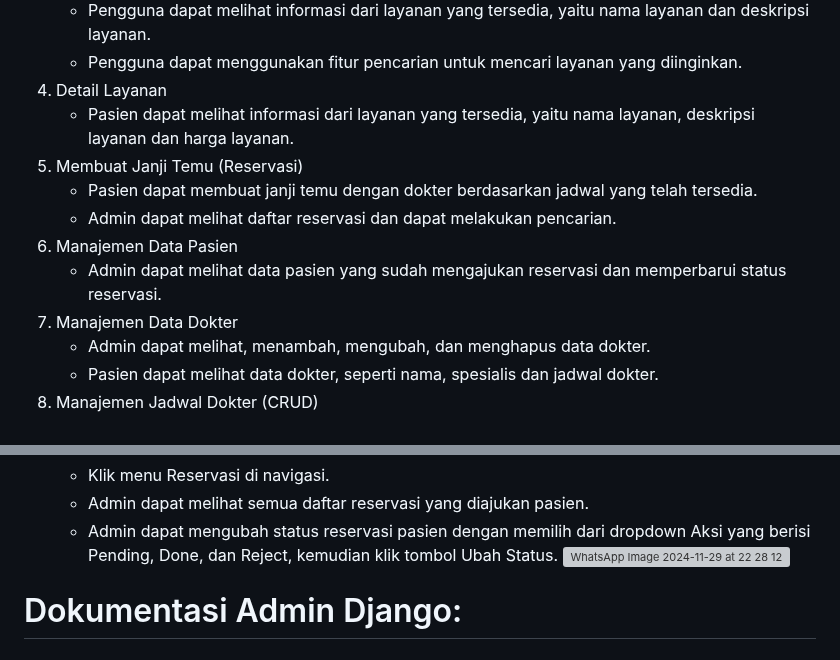
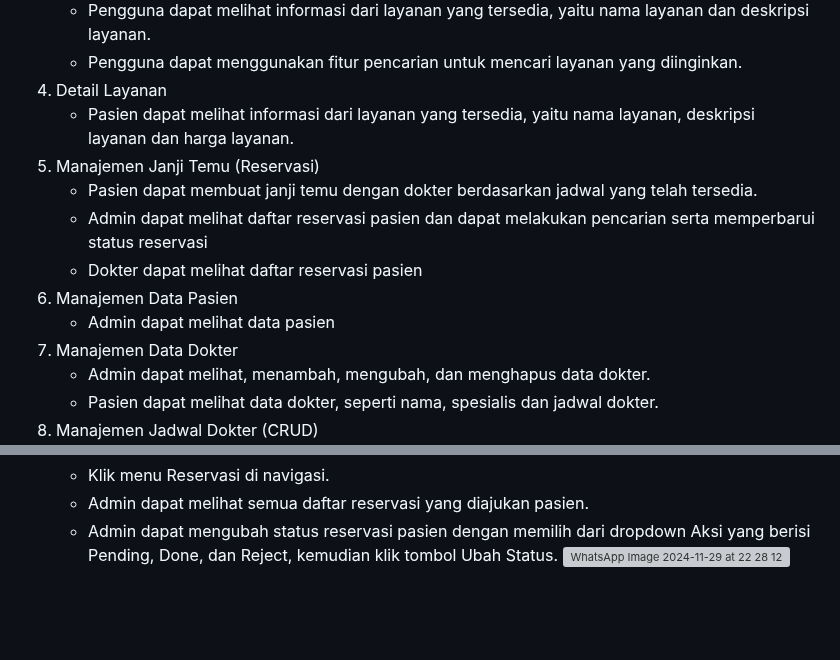
Before and after one commit to DindaAyuAprilia/dental_xuensun, a Markdown page: README.md, 2 parts joined by grey strips. Drawn GitHub-style; blank space fills up the shorter version; grey boxes are pictures that could not be loaded.

```diff
--- a/README.md
+++ b/README.md
@@ -35,11 +35,12 @@ Dengan demikian, Anda hanya perlu datang ke klinik pada waktu yang telah dipilih
     - Pengguna dapat menggunakan fitur pencarian untuk mencari layanan yang diinginkan.
 4. Detail Layanan
    - Pasien dapat melihat informasi dari layanan yang tersedia, yaitu nama layanan, deskripsi layanan dan harga layanan.
-5.	Membuat Janji Temu (Reservasi)
+5.	Manajemen Janji Temu (Reservasi)
     - Pasien dapat membuat janji temu dengan dokter berdasarkan jadwal yang telah tersedia.
-    - Admin dapat melihat daftar reservasi dan dapat melakukan pencarian.
+    - Admin dapat melihat daftar reservasi pasien dan dapat melakukan pencarian serta memperbarui status reservasi
+    - Dokter dapat melihat daftar reservasi pasien
 6.	Manajemen Data Pasien
-    - Admin dapat melihat data pasien yang sudah mengajukan reservasi dan memperbarui status reservasi.
+    - Admin dapat melihat data pasien
 7.	Manajemen Data Dokter
     - Admin dapat melihat, menambah, mengubah, dan menghapus data dokter.
     - Pasien dapat melihat data dokter, seperti nama, spesialis dan jadwal dokter.
@@ -213,6 +214,3 @@ Dengan demikian, Anda hanya perlu datang ke klinik pada waktu yang telah dipilih
     - Admin dapat melihat semua daftar reservasi yang diajukan pasien.
     - Admin dapat mengubah status reservasi pasien dengan memilih dari dropdown Aksi yang berisi Pending, Done, dan Reject, kemudian klik tombol Ubah Status.
       ![WhatsApp Image 2024-11-29 at 22 28 12](https://github.com/user-attachments/assets/c859057b-5fe9-41c2-9e98-f1786f7d0b6d)
-
-
-# Dokumentasi Admin Django:
```
